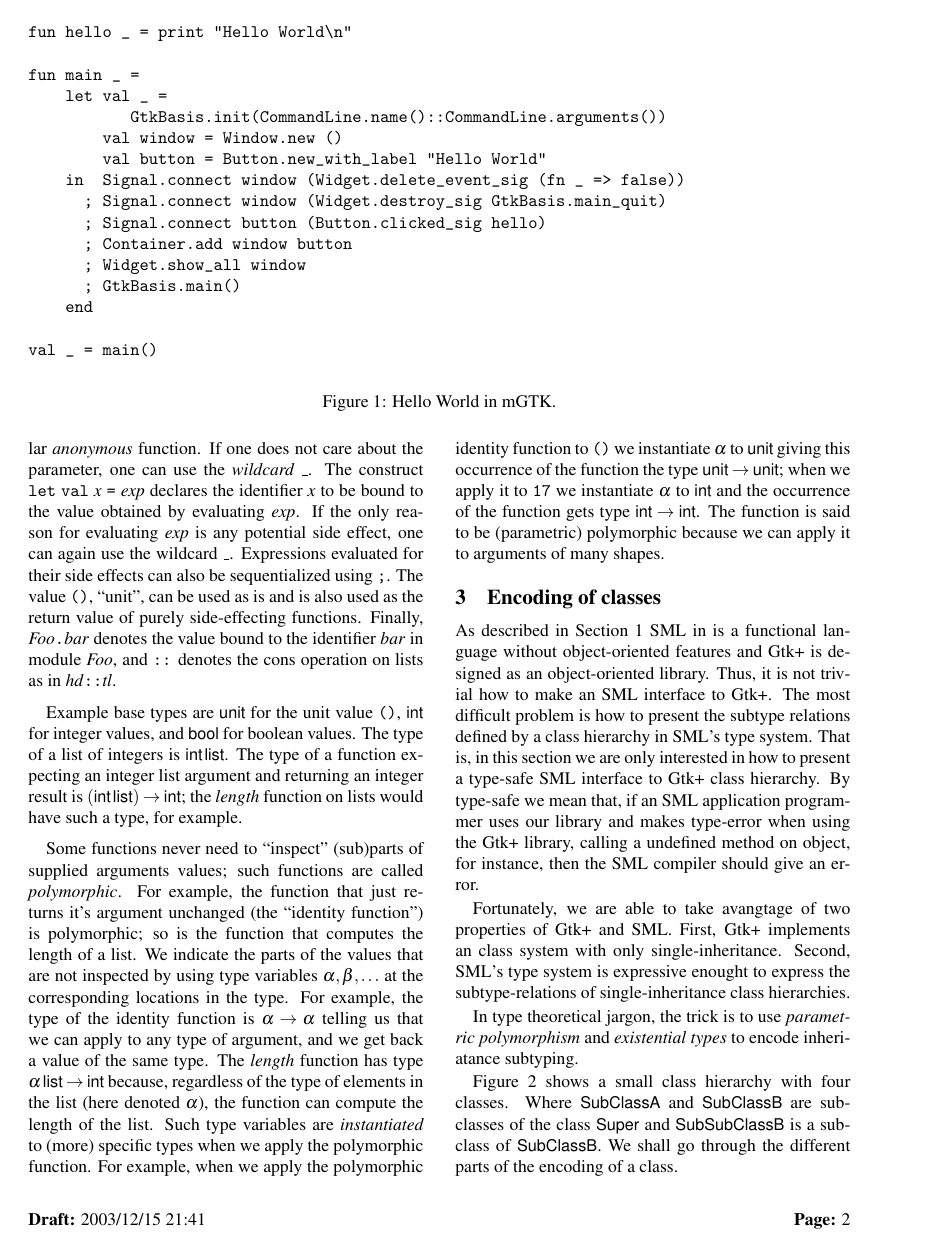
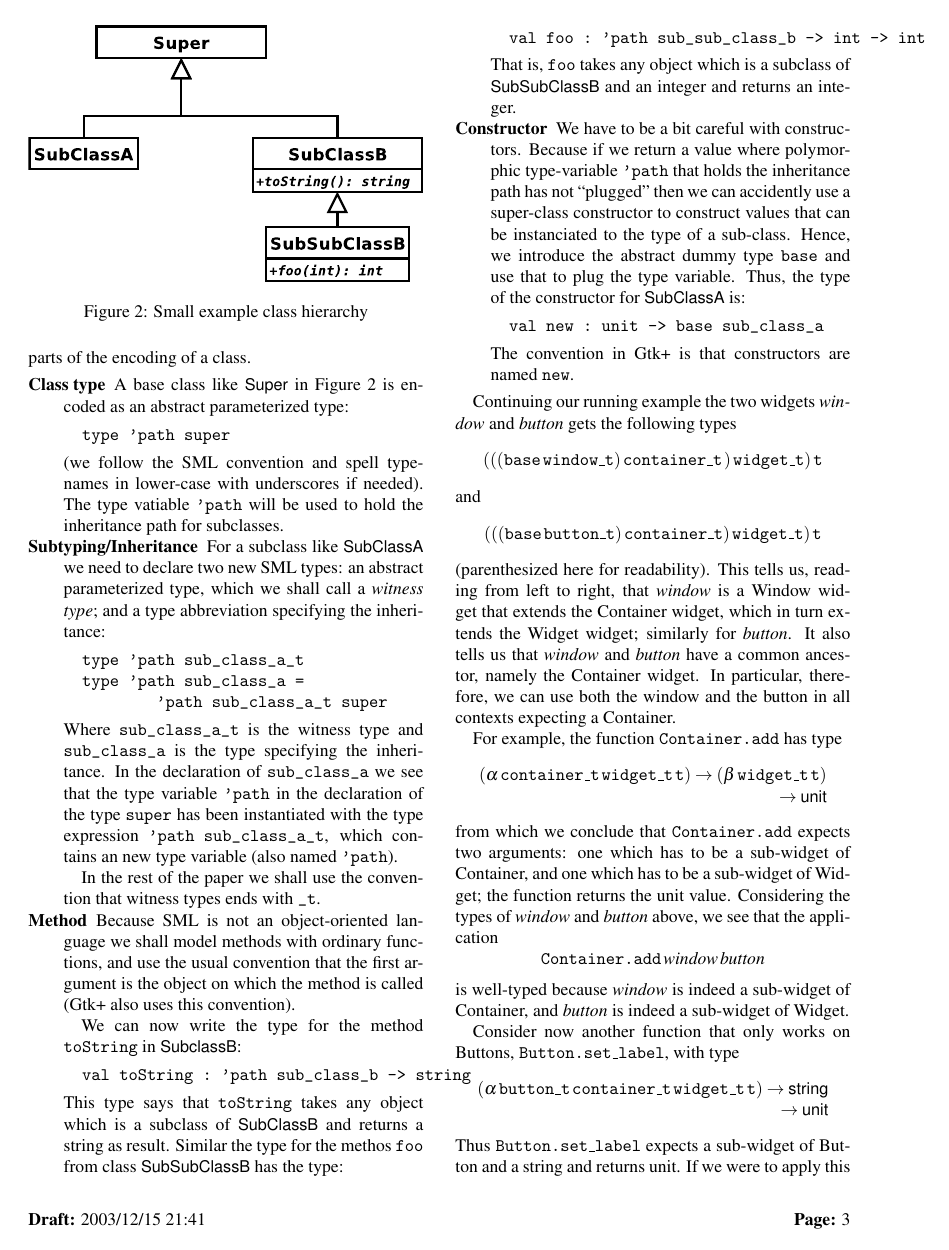
Before and after one commit to mgtk/mgtk, a LaTeX document (papers/freenix/mgtk-larsen-niss.tex, which reads papers/freenix/preamble.sty): page 2 of 4 before the commit and page 3 of 5 after it. Compiled offline with pdfLaTeX.

Commit message:
More encoding stuff.  Made new verbatim LaTeX env called SMLcode

```diff
--- a/papers/freenix/mgtk-larsen-niss.tex
+++ b/papers/freenix/mgtk-larsen-niss.tex
@@ -249,7 +250,9 @@ hierarchies.
 
 In type theoretical jargon, the trick is to use \emph{parametric
   polymorphism} and \emph{existential types} to encode inheriatance
-subtyping.
+subtyping.  In particular we use \emph{phantom types} to encode the
+inheritance path.
+
 
 \begin{figure}
   \centering
@@ -265,8 +268,65 @@ are subclasses of the class \classname{Super} and
 shall go through the different parts of the encoding of a class.
 
 \begin{description}
-\item[Class type]
-\item[Subtyping/Inheritance]
-\item[Method]
-\item[Constructor]
+\item[Class type] A base class like \classname{Super} in
+  Figure~\ref{fig:class-hierarchy} is encoded as an abstract
+  parameterized type:
+\begin{SMLcode}
+  type 'path super
+\end{SMLcode}
+(we follow the \sml convention and spell type-names in lower-case with
+underscores if needed).  The type vatiable !'path! will be used to
+hold the inheritance path for subclasses.
+
+\item[Subtyping/Inheritance] For a subclass like \classname{SubClassA}
+  we need to declare two new \sml types: an abstract parameterized
+  type, which we shall call a \emph{witness type}; and a type
+  abbreviation specifying the inheritance:
+\begin{SMLcode}
+  type 'path sub_class_a_t
+  type 'path sub_class_a =
+          'path sub_class_a_t super
+\end{SMLcode}
+Where !sub_class_a_t! is the witness type and !sub_class_a! is the
+type specifying the inheritance.  In the declaration of !sub_class_a!
+we see that the type variable !'path! in the declaration of the type
+!super! has been instantiated with the type expression
+!'path sub_class_a_t!, which contains an new type variable (also named
+!'path!).
+
+In the rest of the paper we shall use the convention that witness
+types ends with !_t!.
+
+\item[Method] Because \sml is not an object-oriented language we shall
+  model methods with ordinary functions, and use the usual convention
+  that the first argument is the object on which the method is called
+  (\gtk also uses this convention).
+
+  We can now write the type for the method !toString! in
+  \classname{SubclassB}:
+\begin{SMLcode}
+  val toString : 'path sub_class_b -> string
+\end{SMLcode}
+This type says that !toString! takes any object which is a subclass of
+\classname{SubClassB} and returns a string as result.   Similar the
+type for the methos !foo! from class \classname{SubSubClassB} has the
+type:
+\begin{SMLcode}
+  val foo : 'path sub_sub_class_b -> int -> int
+\end{SMLcode}
+That is, !foo! takes any object which is a subclass of
+\classname{SubSubClassB} and an integer and returns an integer.
+
+\item[Constructor] We have to be a bit careful with constructors.
+  Because if we return a value where polymorphic type-variable !'path!
+  that holds the inheritance path has not ``plugged'' then we can
+  accidently use a super-class constructor to construct values that
+  can be instanciated to the type of a sub-class.  Hence, we introduce
+  the abstract dummy type !base! and use that to plug the type
+  variable.  Thus, the type of the constructor for
+  \classname{SubClassA} is:
+\begin{SMLcode}
+  val new : unit -> base sub_class_a
+\end{SMLcode}
+The convention in \gtk is that constructors are named !new!.
 \end{description}
--- a/papers/freenix/preamble.sty
+++ b/papers/freenix/preamble.sty
@@ -3,7 +3,7 @@
 \RequirePackage{url}
 \RequirePackage{graphicx}
 \RequirePackage{xspace}
-\RequirePackage{fancyvrb}
+\usepackage{fancyvrb}
 
 
 
@@ -45,6 +45,8 @@
 
 
 \newcommand*{\classname}[1]{\textsf{#1}}
+\DefineVerbatimEnvironment{SMLcode}{Verbatim}{}
+
 
 %%% Local Variables:
 %%% mode: latex
```
Also changed, not shown: papers/freenix/mgtk-larsen-niss.tex (16 more changed lines).
